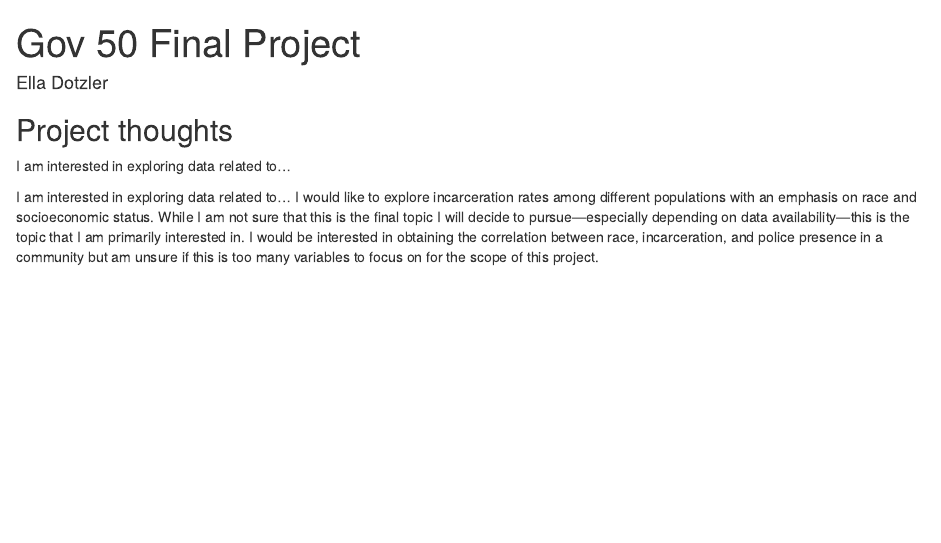
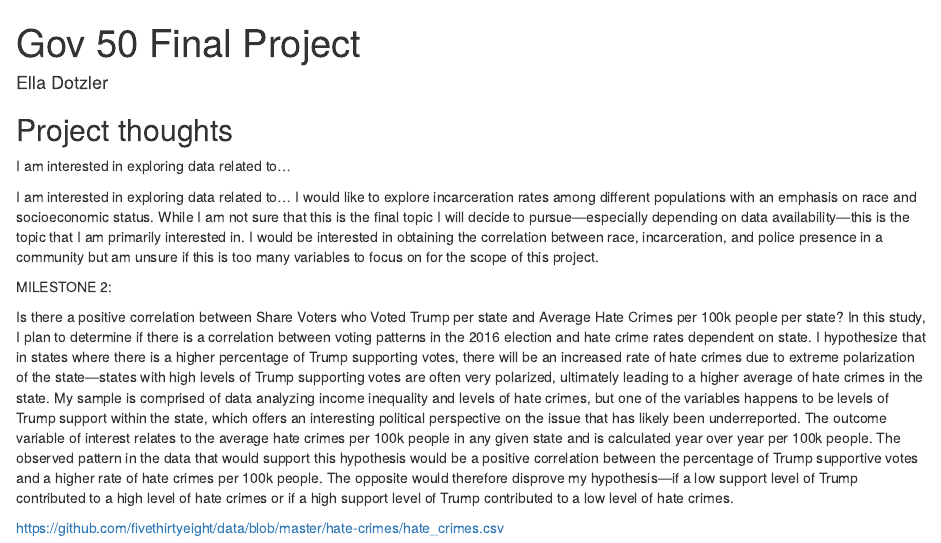
Before and after one commit to elladotzler/gov-50-final-project, an R Markdown document (index.Rmd): the page in a window 1100 px wide, from its top. Rendered offline with R 4.5, knitr and Pandoc, with nearby package versions; drawn as R Markdown's standard HTML page in place of the format the file asks for.

Commit message:
Commit with milestone 2

```diff
--- a/index.Rmd
+++ b/index.Rmd
@@ -14,3 +14,11 @@ output:
 I am interested in exploring data related to...
 
 I am interested in exploring data related to… I would like to explore incarceration rates among different populations with an emphasis on race and socioeconomic status. While I am not sure that this is the final topic I will decide to pursue—especially depending on data availability—this is the topic that I am primarily interested in. I would be interested in obtaining the correlation between race, incarceration, and police presence in a community but am unsure if this is too many variables to focus on for the scope of this project.
+
+
+
+MILESTONE 2:
+
+Is there a positive correlation between Share Voters who Voted Trump per state and Average Hate Crimes per 100k people per state? In this study, I plan to determine if there is a correlation between voting patterns in the 2016 election and hate crime rates dependent on state. I hypothesize that in states where there is a higher percentage of Trump supporting votes, there will be an increased rate of hate crimes due to extreme polarization of the state—states with high levels of Trump supporting votes are often very polarized, ultimately leading to a higher average of hate crimes in the state. My sample is comprised of data analyzing income inequality and levels of hate crimes, but one of the variables happens to be levels of Trump support within the state, which offers an interesting political perspective on the issue that has likely been underreported. The outcome variable of interest relates to the average hate crimes per 100k people in any given state and is calculated year over year per 100k people. The observed pattern in the data that would support this hypothesis would be a positive correlation between the percentage of Trump supportive votes and a higher rate of hate crimes per 100k people. The opposite would therefore disprove my hypothesis—if a low support level of Trump contributed to a high level of hate crimes or if a high support level of Trump contributed to a low level of hate crimes.
+
+https://github.com/fivethirtyeight/data/blob/master/hate-crimes/hate_crimes.csv
```
